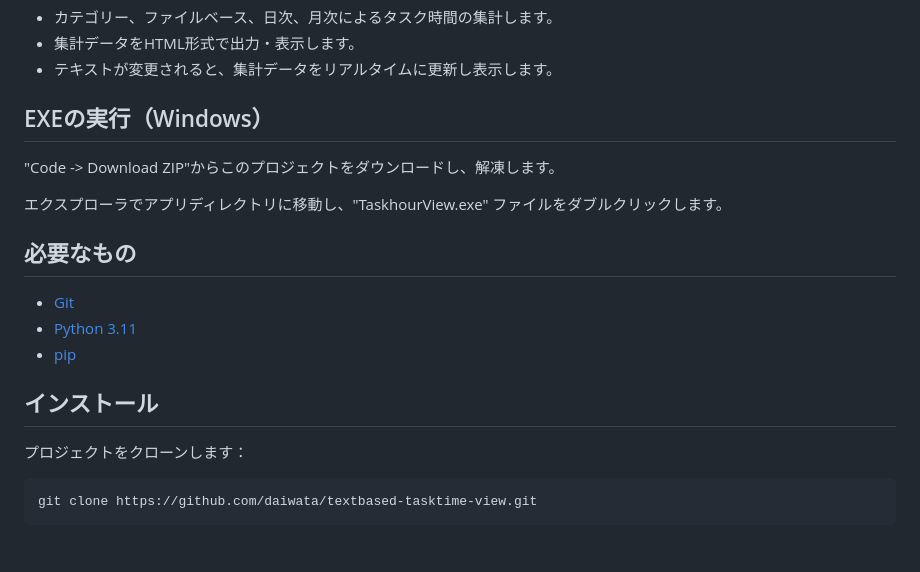
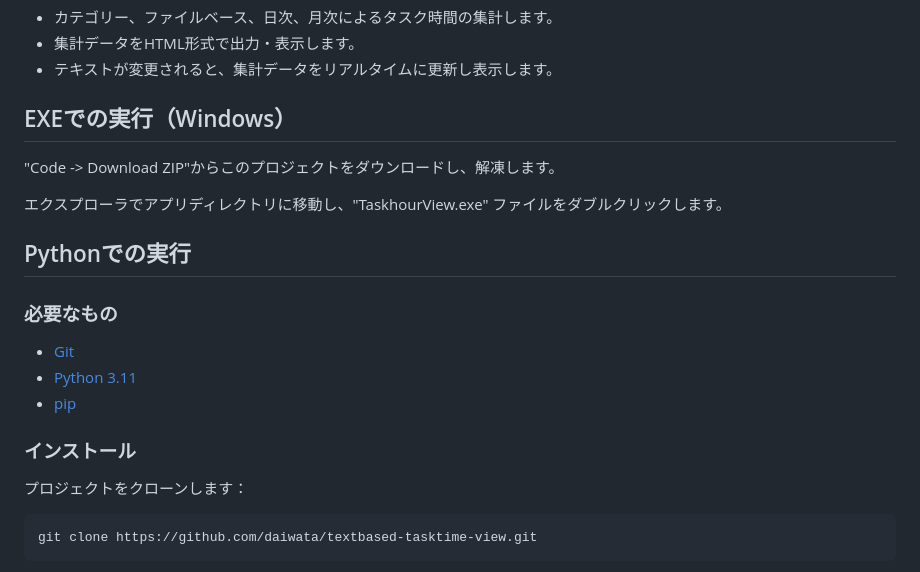
Before and after one commit to daiwata/textbased-taskhours-viewer, a Markdown page: README_ja.md, the part around one of its changes. Drawn GitHub-style.

Commit message:
mod README

```diff
--- a/README_ja.md
+++ b/README_ja.md
@@ -10,20 +10,22 @@
 - 集計データをHTML形式で出力・表示します。
 - テキストが変更されると、集計データをリアルタイムに更新し表示します。
 
-## EXEの実行（Windows）
+## EXEでの実行（Windows）
 
 "Code -> Download ZIP"からこのプロジェクトをダウンロードし、解凍します。
 
 エクスプローラでアプリディレクトリに移動し、"TaskhourView.exe" ファイルをダブルクリックします。
 
 
-## 必要なもの
+## Pythonでの実行
+
+### 必要なもの
 
 - [Git](https://git-scm.com/)
 - [Python 3.11](https://www.python.org/downloads/)
 - [pip](https://pip.pypa.io/en/stable/installation/)
 
-## インストール
+### インストール
 
 プロジェクトをクローンします：
 
```
Also changed, not shown: other parts of README_ja.md (+1 -1 lines), README.md (+5 -3 lines).
